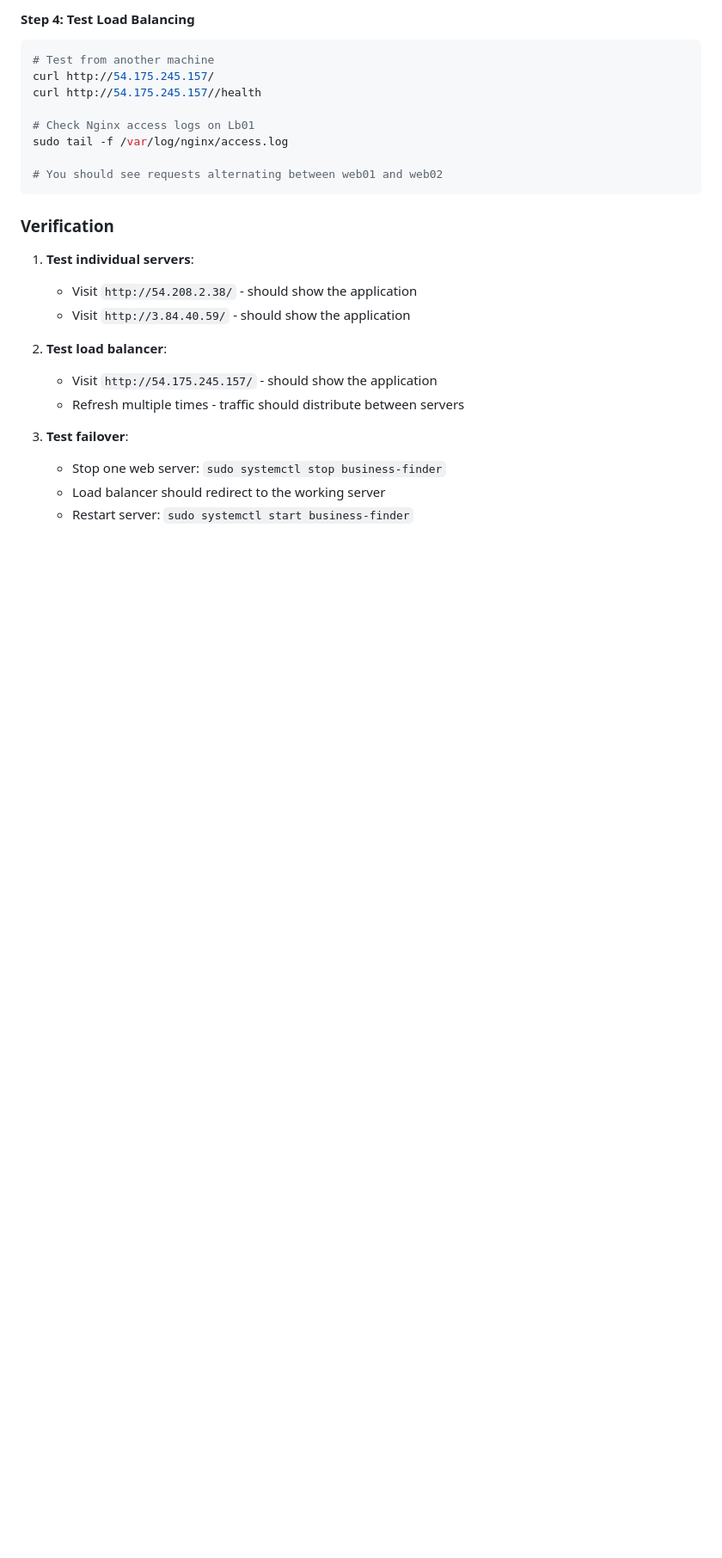
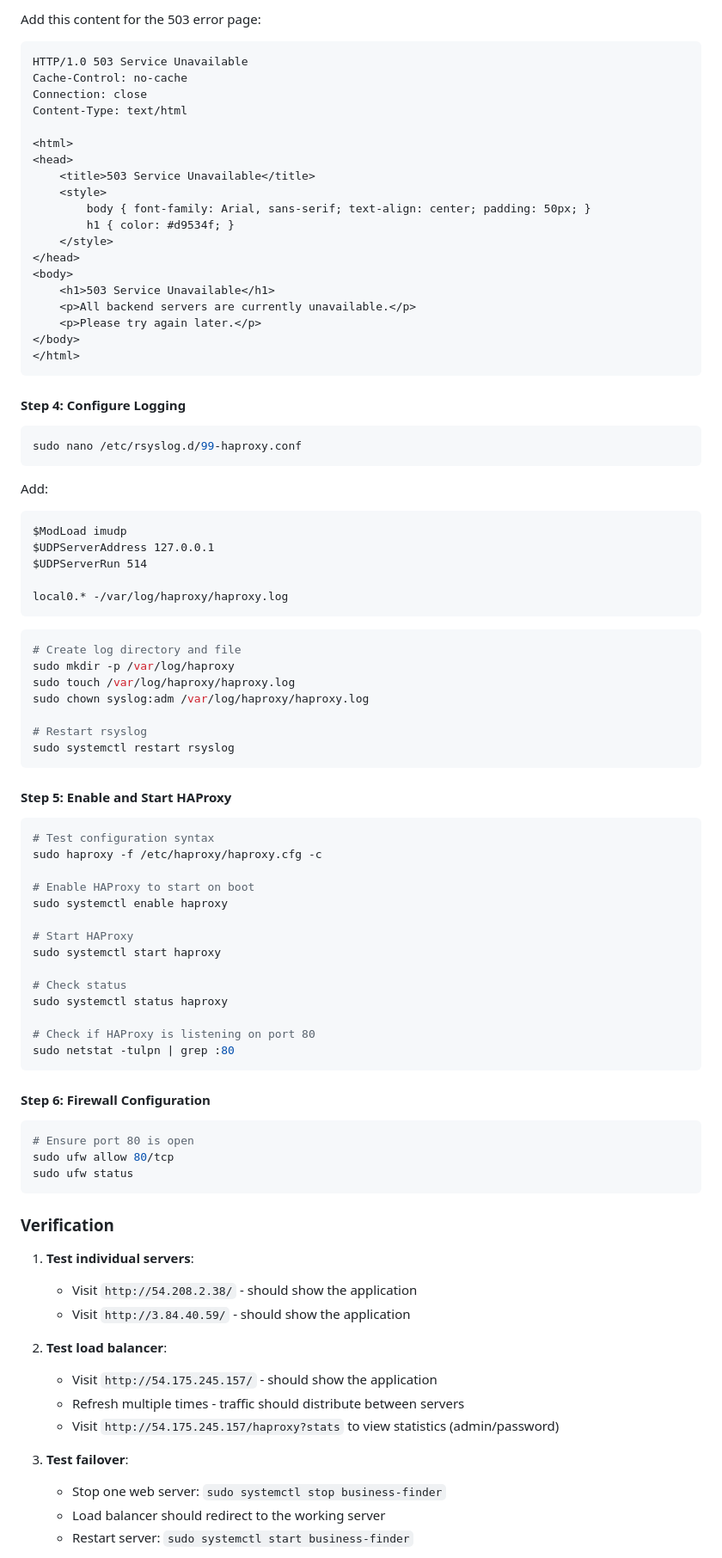
Before and after one commit to Michelle493/local-business-finder, a Markdown page: README.md, the part around the change printed below. Shown: that part at 86% size. GitHub-like rendering; blank space fills up the shorter version.

````diff
--- a/README.md
+++ b/README.md
@@ -323,15 +369,75 @@ sudo systemctl restart nginx
 ```
 
-#### Step 4: Test Load Balancing
+Add this content for the 503 error page:
+```html
+HTTP/1.0 503 Service Unavailable
+Cache-Control: no-cache
+Connection: close
+Content-Type: text/html
+
+<html>
+<head>
+    <title>503 Service Unavailable</title>
+    <style>
+        body { font-family: Arial, sans-serif; text-align: center; padding: 50px; }
+        h1 { color: #d9534f; }
+    </style>
+</head>
+<body>
+    <h1>503 Service Unavailable</h1>
+    <p>All backend servers are currently unavailable.</p>
+    <p>Please try again later.</p>
+</body>
+</html>
+```
+
+#### Step 4: Configure Logging
 ```bash
-# Test from another machine
-curl http://54.175.245.157/
-curl http://54.175.245.157//health
+sudo nano /etc/rsyslog.d/99-haproxy.conf
+```
 
-# Check Nginx access logs on Lb01
-sudo tail -f /var/log/nginx/access.log
+Add:
+```
+$ModLoad imudp
+$UDPServerAddress 127.0.0.1
+$UDPServerRun 514
 
-# You should see requests alternating between web01 and web02
+local0.* -/var/log/haproxy/haproxy.log
+```
+
+```bash
+# Create log directory and file
+sudo mkdir -p /var/log/haproxy
+sudo touch /var/log/haproxy/haproxy.log
+sudo chown syslog:adm /var/log/haproxy/haproxy.log
+
+# Restart rsyslog
+sudo systemctl restart rsyslog
+```
+
+#### Step 5: Enable and Start HAProxy
+```bash
+# Test configuration syntax
+sudo haproxy -f /etc/haproxy/haproxy.cfg -c
+
+# Enable HAProxy to start on boot
+sudo systemctl enable haproxy
+
+# Start HAProxy
+sudo systemctl start haproxy
+
+# Check status
+sudo systemctl status haproxy
+
+# Check if HAProxy is listening on port 80
+sudo netstat -tulpn | grep :80
+```
+
+#### Step 6: Firewall Configuration
+```bash
+# Ensure port 80 is open
+sudo ufw allow 80/tcp
+sudo ufw status
 ```
 
 ### Verification
@@ -343,6 +449,7 @@ sudo tail -f /var/log/nginx/access.log
 2. **Test load balancer**:
    - Visit `http://54.175.245.157/` - should show the application
    - Refresh multiple times - traffic should distribute between servers
+   - Visit `http://54.175.245.157/haproxy?stats` to view statistics (admin/password)
 
 3. **Test failover**:
    - Stop one web server: `sudo systemctl stop business-finder`
````
Also changed, not shown: other parts of README.md (+138 -41 lines).
